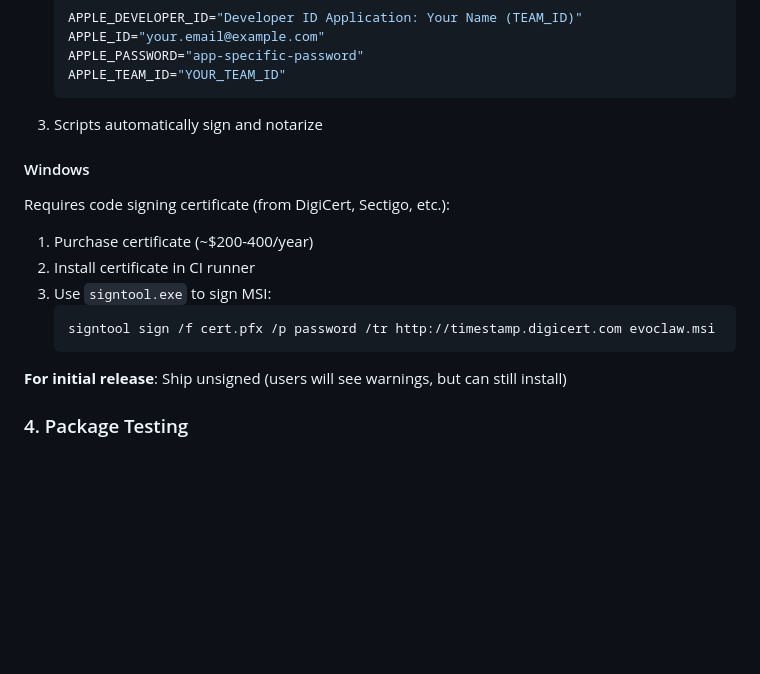
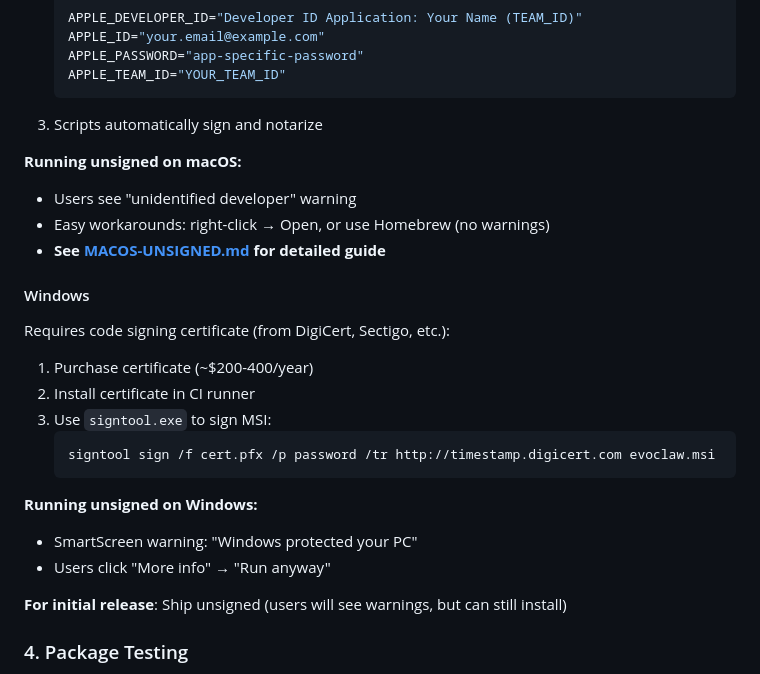
Before and after one commit to clawinfra/evoclaw, a Markdown page: docs/DESKTOP-RELEASE.md, the part around the change. Rendered like a GitHub page; blank space fills up the shorter version.

````diff
--- a/docs/DESKTOP-RELEASE.md
+++ b/docs/DESKTOP-RELEASE.md
@@ -43,6 +43,11 @@ Requires Apple Developer Program membership ($99/year):
    ```
 3. Scripts automatically sign and notarize
 
+**Running unsigned on macOS:**
+- Users see "unidentified developer" warning
+- Easy workarounds: right-click → Open, or use Homebrew (no warnings)
+- **See [MACOS-UNSIGNED.md](MACOS-UNSIGNED.md) for detailed guide**
+
 #### Windows
 
 Requires code signing certificate (from DigiCert, Sectigo, etc.):
@@ -53,6 +58,10 @@ Requires code signing certificate (from DigiCert, Sectigo, etc.):
    ```powershell
    signtool sign /f cert.pfx /p password /tr http://timestamp.digicert.com evoclaw.msi
    ```
+
+**Running unsigned on Windows:**
+- SmartScreen warning: "Windows protected your PC"
+- Users click "More info" → "Run anyway"
 
 **For initial release**: Ship unsigned (users will see warnings, but can still install)
 
````
Also changed, not shown: README.md (+55 -9 lines), docs/MACOS-UNSIGNED.md (added, +295 -0 lines).
